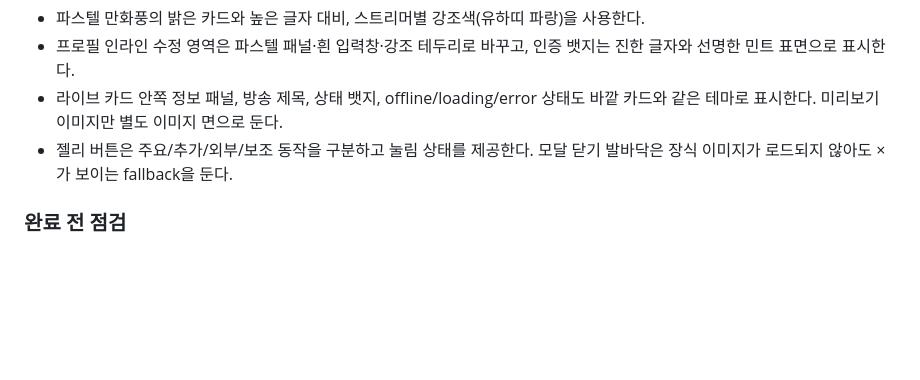
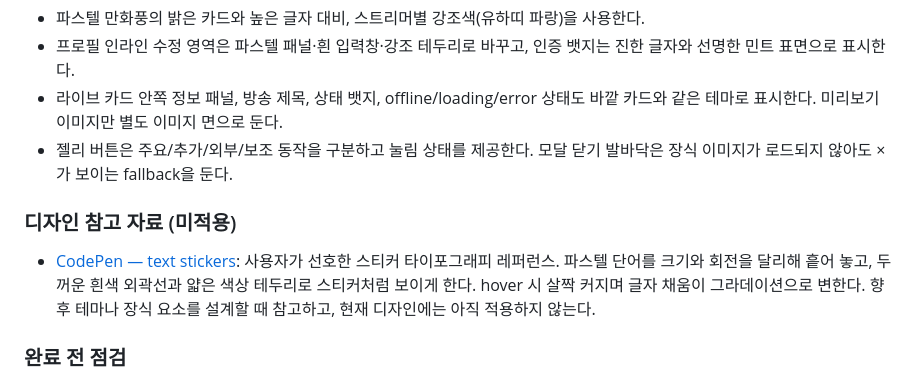
Before and after one commit to neezu-crypto/streamer-fanpage, a Markdown page: AGENTS.md, the part around the change. Drawn GitHub-style; blank space fills up the shorter version.

Commit message:
스티커 타이포그래피 디자인 참고 기록

```diff
--- a/AGENTS.md
+++ b/AGENTS.md
@@ -47,6 +47,10 @@
 - 라이브 카드 안쪽 정보 패널, 방송 제목, 상태 뱃지, offline/loading/error 상태도 바깥 카드와 같은 테마로 표시한다. 미리보기 이미지만 별도 이미지 면으로 둔다.
 - 젤리 버튼은 주요/추가/외부/보조 동작을 구분하고 눌림 상태를 제공한다. 모달 닫기 발바닥은 장식 이미지가 로드되지 않아도 ×가 보이는 fallback을 둔다.
 
+### 디자인 참고 자료 (미적용)
+
+- [CodePen — text stickers](https://codepen.io/vii120/pen/vEggVwV): 사용자가 선호한 스티커 타이포그래피 레퍼런스. 파스텔 단어를 크기와 회전을 달리해 흩어 놓고, 두꺼운 흰색 외곽선과 얇은 색상 테두리로 스티커처럼 보이게 한다. hover 시 살짝 커지며 글자 채움이 그라데이션으로 변한다. 향후 테마나 장식 요소를 설계할 때 참고하고, 현재 디자인에는 아직 적용하지 않는다.
+
 ### 완료 전 점검
 
 - 스트리머별 저장 레이아웃이 서로 독립적인지, 새로고침 후에도 유지되는지 확인한다. 설정 미리보기·저장·저장하지 않고 닫기 흐름도 확인한다.
```
